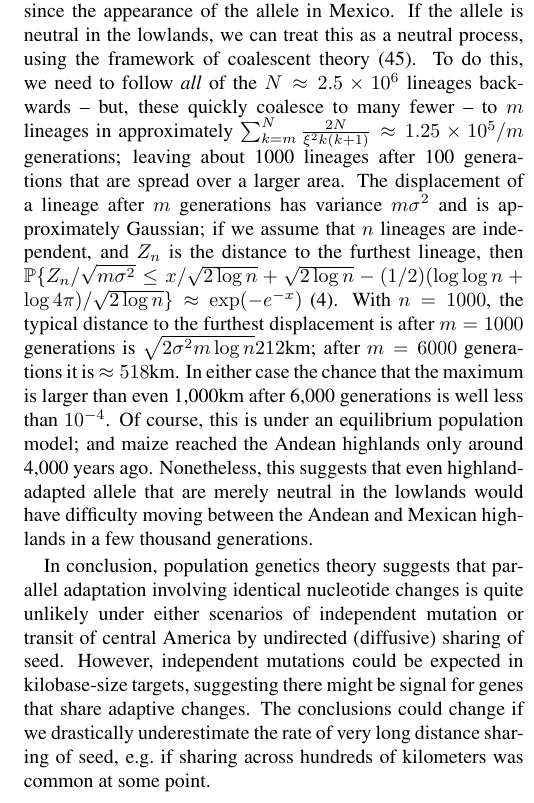
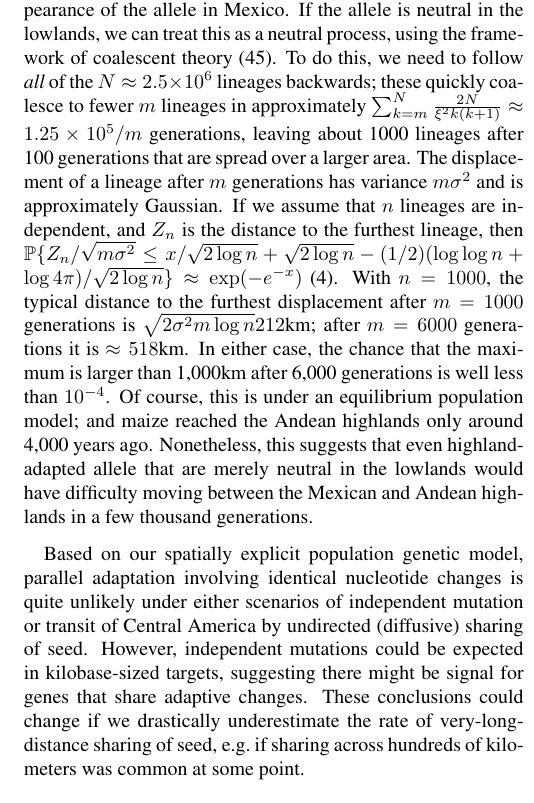
Before and after one commit to lepisorus/hilo_paper, a LaTeX document (HighLow.tex, which reads results.tex): part of one column of page 10 of 16, cut so that both start at the same text. Compiled offline with pdfLaTeX.

Commit message:
edits to results

```diff
--- a/results.tex
+++ b/results.tex
@@ -256,27 +256,27 @@ but we can make some informed guesses.
 Maize in the Andean highlands, say, would have inherited a lowland-neutral, highland-adapted allele from the Mexican highlands
 if some of the ancestral lineages along which the modern Andean plants have inherited at that locus trace back to the Mexican highlands
 at some point since the appearance of the allele in Mexico.
+%MBH:  the previous sentence is pretty convoluted...can this be clarified/simplified?
 If the allele is neutral in the lowlands, we can treat this as a neutral process,
 using the framework of coalescent theory \citep{wakeley2005coalescent}.
-To do this, we need to follow \emph{all} of the $N \approx 2.5 \times 10^6$ lineages backwards --
-but, these quickly coalesce to many fewer -- to $m$ lineages
-in approximately $\sum_{k=m}^N \frac{2N}{\xi^2 k(k+1)} \approx 1.25 \times 10^5/m$ generations;
+To do this, we need to follow \emph{all} of the $N \approx 2.5 \times 10^6$ lineages backwards; these quickly coalesce to fewer $m$ lineages
+in approximately $\sum_{k=m}^N \frac{2N}{\xi^2 k(k+1)} \approx 1.25 \times 10^5/m$ generations,
 leaving about 1000 lineages after 100 generations that are spread over a larger area.
-The displacement of a lineage after $m$ generations has variance $m \sigma^2$ and is approximately Gaussian;
-if we assume that $n$ lineages are independent, and $Z_n$ is the distance to the furthest lineage,
+The displacement of a lineage after $m$ generations has variance $m \sigma^2$ and is approximately Gaussian.
+If we assume that $n$ lineages are independent, and $Z_n$ is the distance to the furthest lineage,
 then $\P\{ Z_n / \sqrt{m \sigma^2} \le x /\sqrt{2 \log n} + \sqrt{2 \log n} - (1/2) (\log \log n + \log 4 \pi)/\sqrt{2 \log n} \} \approx \exp( - e^{-x} )$
 \citep{berman1964limit}.
-With $n=1000$, the typical distance to the furthest displacement is after $m=1000$ generations is $\sqrt{2 \sigma^2 m \log n} 212$km;
+With $n=1000$, the typical distance to the furthest displacement after $m=1000$ generations is $\sqrt{2 \sigma^2 m \log n} 212$km;
 after $m=6000$ generations it is $\approx 518$km.
-In either case the chance that the maximum is larger than even 1,000km after 6,000 generations is well less than $10^{-4}$.
+In either case, the chance that the maximum is larger than 1,000km after 6,000 generations is well less than $10^{-4}$.
 Of course, this is under an equilibrium population model; and maize reached the Andean highlands only around 4,000 years ago.
 Nonetheless, this suggests that even highland-adapted allele that are merely neutral in the lowlands
-would have difficulty moving between the Andean and Mexican highlands in a few thousand generations.
+would have difficulty moving between the Mexican and Andean highlands in a few thousand generations.
 
-In conclusion, population genetics theory suggests that
+Based on our spatially explicit population genetic model,
 parallel adaptation involving identical nucleotide changes is quite unlikely under either scenarios of independent mutation
-or transit of central America by undirected (diffusive) sharing of seed.
-However, independent mutations could be expected in kilobase-size targets,
+or transit of Central America by undirected (diffusive) sharing of seed.
+However, independent mutations could be expected in kilobase-sized targets,
 suggesting there might be signal for genes that share adaptive changes.
-The conclusions could change if we drastically underestimate the rate of very long distance sharing of seed,
+These conclusions could change if we drastically underestimate the rate of very-long-distance sharing of seed,
 e.g.\ if sharing across hundreds of kilometers was common at some point.
```
Also changed, not shown: 1 other file.
